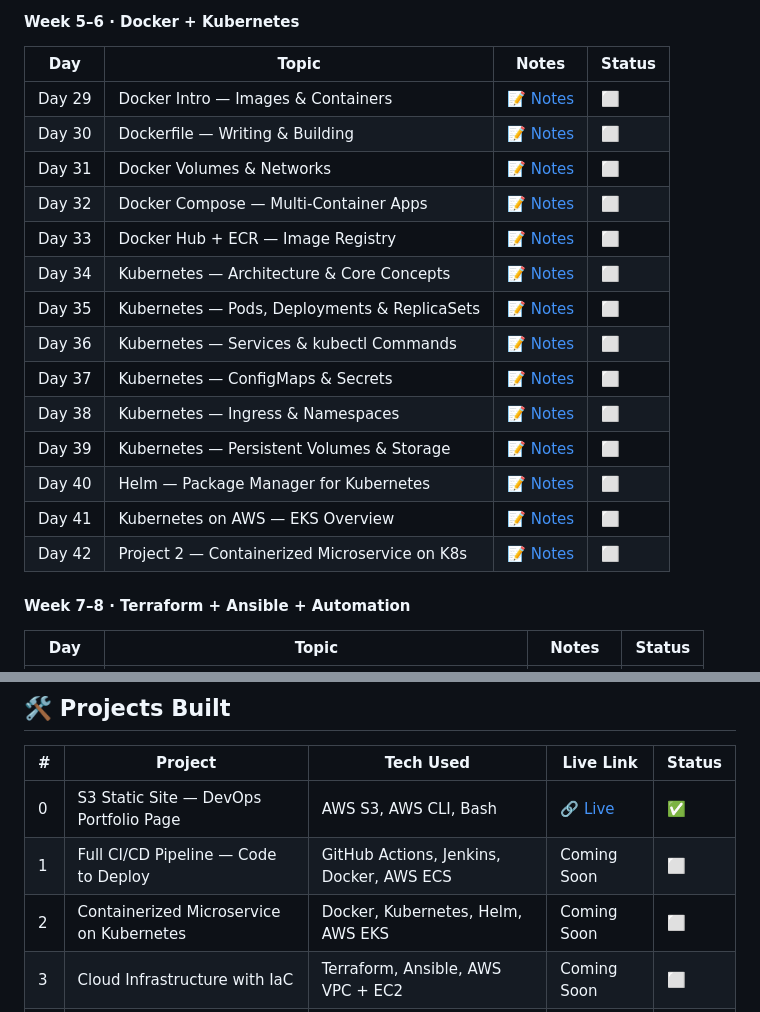
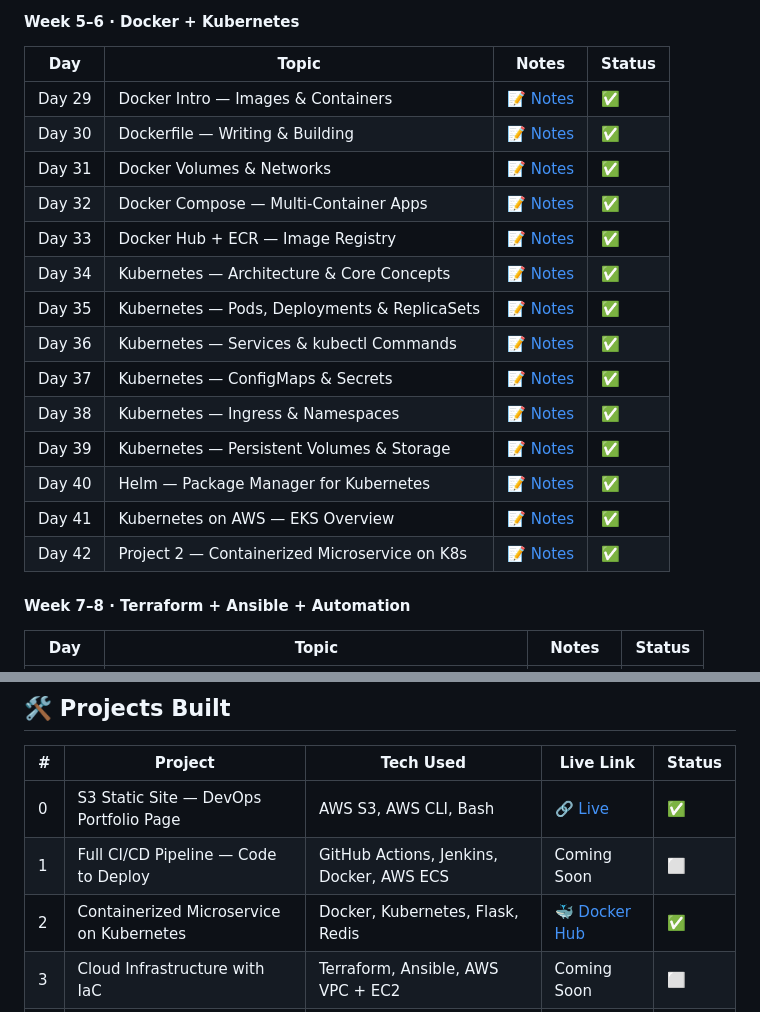
Before and after one commit to Waggepradeep/90-Days-Of-DevOps, a Markdown page: README.md, 2 parts joined by grey strips. GitHub-like rendering.

Commit message:
Update README — mark Days 29-42 complete, add Project 2 Docker Hub link

```diff
--- a/README.md
+++ b/README.md
@@ -73,20 +73,20 @@ No shortcuts. Just consistent daily learning and building.
 
 | Day | Topic | Notes | Status |
 | --- | --- | --- | --- |
-| Day 29 | Docker Intro — Images & Containers | [📝 Notes](https://github.com/Waggepradeep/90-Days-Of-DevOps/blob/main/Week-05-Docker/Day29-docker-intro.md) | ⬜ |
-| Day 30 | Dockerfile — Writing & Building | [📝 Notes](https://github.com/Waggepradeep/90-Days-Of-DevOps/blob/main/Week-05-Docker/Day30-dockerfile.md) | ⬜ |
-| Day 31 | Docker Volumes & Networks | [📝 Notes](https://github.com/Waggepradeep/90-Days-Of-DevOps/blob/main/Week-05-Docker/Day31-volumes-networks.md) | ⬜ |
-| Day 32 | Docker Compose — Multi-Container Apps | [📝 Notes](https://github.com/Waggepradeep/90-Days-Of-DevOps/blob/main/Week-05-Docker/Day32-compose.md) | ⬜ |
-| Day 33 | Docker Hub + ECR — Image Registry | [📝 Notes](https://github.com/Waggepradeep/90-Days-Of-DevOps/blob/main/Week-05-Docker/Day33-registry.md) | ⬜ |
-| Day 34 | Kubernetes — Architecture & Core Concepts | [📝 Notes](https://github.com/Waggepradeep/90-Days-Of-DevOps/blob/main/Week-06-Kubernetes/Day34-k8s-basics.md) | ⬜ |
-| Day 35 | Kubernetes — Pods, Deployments & ReplicaSets | [📝 Notes](https://github.com/Waggepradeep/90-Days-Of-DevOps/blob/main/Week-06-Kubernetes/Day35-k8s-pods-deployments.md) | ⬜ |
-| Day 36 | Kubernetes — Services & kubectl Commands | [📝 Notes](https://github.com/Waggepradeep/90-Days-Of-DevOps/blob/main/Week-06-Kubernetes/Day36-k8s-services.md) | ⬜ |
-| Day 37 | Kubernetes — ConfigMaps & Secrets | [📝 Notes](https://github.com/Waggepradeep/90-Days-Of-DevOps/blob/main/Week-06-Kubernetes/Day37-k8s-configmaps-secrets.md) | ⬜ |
-| Day 38 | Kubernetes — Ingress & Namespaces | [📝 Notes](https://github.com/Waggepradeep/90-Days-Of-DevOps/blob/main/Week-06-Kubernetes/Day38-k8s-ingress-namespaces.md) | ⬜ |
-| Day 39 | Kubernetes — Persistent Volumes & Storage | [📝 Notes](https://github.com/Waggepradeep/90-Days-Of-DevOps/blob/main/Week-06-Kubernetes/Day39-k8s-storage.md) | ⬜ |
-| Day 40 | Helm — Package Manager for Kubernetes | [📝 Notes](https://github.com/Waggepradeep/90-Days-Of-DevOps/blob/main/Week-06-Kubernetes/Day40-helm.md) | ⬜ |
-| Day 41 | Kubernetes on AWS — EKS Overview | [📝 Notes](https://github.com/Waggepradeep/90-Days-Of-DevOps/blob/main/Week-06-Kubernetes/Day41-eks.md) | ⬜ |
-| Day 42 | Project 2 — Containerized Microservice on K8s | [📝 Notes](https://github.com/Waggepradeep/90-Days-Of-DevOps/blob/main/Week-06-Kubernetes/Day42-project.md) | ⬜ |
+| Day 29 | Docker Intro — Images & Containers | [📝 Notes](https://github.com/Waggepradeep/90-Days-Of-DevOps/blob/main/Week-05-Docker/Day29-Docker-Basics.md) | ✅ |
+| Day 30 | Dockerfile — Writing & Building | [📝 Notes](https://github.com/Waggepradeep/90-Days-Of-DevOps/blob/main/Week-05-Docker/Day30-DockerFile.md) | ✅ |
+| Day 31 | Docker Volumes & Networks | [📝 Notes](https://github.com/Waggepradeep/90-Days-Of-DevOps/blob/main/Week-05-Docker/Day31-Volumes-Networks.md) | ✅ |
+| Day 32 | Docker Compose — Multi-Container Apps | [📝 Notes](https://github.com/Waggepradeep/90-Days-Of-DevOps/blob/main/Week-05-Docker/Day32-Compose.md) | ✅ |
+| Day 33 | Docker Hub + ECR — Image Registry | [📝 Notes](https://github.com/Waggepradeep/90-Days-Of-DevOps/blob/main/Week-05-Docker/Day33-Registry.md) | ✅ |
+| Day 34 | Kubernetes — Architecture & Core Concepts | [📝 Notes](https://github.com/Waggepradeep/90-Days-Of-DevOps/blob/main/Week-06-Kubernetes/Day34-K8s-Basics.md) | ✅ |
+| Day 35 | Kubernetes — Pods, Deployments & ReplicaSets | [📝 Notes](https://github.com/Waggepradeep/90-Days-Of-DevOps/blob/main/Week-06-Kubernetes/Day35-K8s-Deployments.md) | ✅ |
+| Day 36 | Kubernetes — Services & kubectl Commands | [📝 Notes](https://github.com/Waggepradeep/90-Days-Of-DevOps/blob/main/Week-06-Kubernetes/Day36-K8s-Services.md) | ✅ |
+| Day 37 | Kubernetes — ConfigMaps & Secrets | [📝 Notes](https://github.com/Waggepradeep/90-Days-Of-DevOps/blob/main/Week-06-Kubernetes/Day37-K8s-Configmaps-Secrets.md) | ✅ |
+| Day 38 | Kubernetes — Ingress & Namespaces | [📝 Notes](https://github.com/Waggepradeep/90-Days-Of-DevOps/blob/main/Week-06-Kubernetes/Day38-K8s-Ingress-Namespaces.md) | ✅ |
+| Day 39 | Kubernetes — Persistent Volumes & Storage | [📝 Notes](https://github.com/Waggepradeep/90-Days-Of-DevOps/blob/main/Week-06-Kubernetes/Day39-K8s-Storage.md) | ✅ |
+| Day 40 | Helm — Package Manager for Kubernetes | [📝 Notes](https://github.com/Waggepradeep/90-Days-Of-DevOps/blob/main/Week-06-Kubernetes/Day40-Helm.md) | ✅ |
+| Day 41 | Kubernetes on AWS — EKS Overview | [📝 Notes](https://github.com/Waggepradeep/90-Days-Of-DevOps/blob/main/Week-06-Kubernetes/Day41-EKS.md) | ✅ |
+| Day 42 | Project 2 — Containerized Microservice on K8s | [📝 Notes](https://github.com/Waggepradeep/90-Days-Of-DevOps/blob/main/Week-06-Kubernetes/Day42-Project2.md) | ✅ |
 
 #### Week 7–8 · Terraform + Ansible + Automation
 
@@ -163,7 +163,7 @@ No shortcuts. Just consistent daily learning and building.
 | --- | --- | --- | --- | --- |
 | 0 | S3 Static Site — DevOps Portfolio Page | AWS S3, AWS CLI, Bash | [🔗 Live](http://devops-day21-pradeep-001.s3-website.ap-south-1.amazonaws.com) | ✅ |
 | 1 | Full CI/CD Pipeline — Code to Deploy | GitHub Actions, Jenkins, Docker, AWS ECS | Coming Soon | ⬜ |
-| 2 | Containerized Microservice on Kubernetes | Docker, Kubernetes, Helm, AWS EKS | Coming Soon | ⬜ |
+| 2 | Containerized Microservice on Kubernetes | Docker, Kubernetes, Flask, Redis | [🐳 Docker Hub](https://hub.docker.com/r/silosw369/devops-microservice) | ✅ |
 | 3 | Cloud Infrastructure with IaC | Terraform, Ansible, AWS VPC + EC2 | Coming Soon | ⬜ |
 | 4 | Monitoring Dashboard | Prometheus, Grafana, CloudWatch | Coming Soon | ⬜ |
 
```
